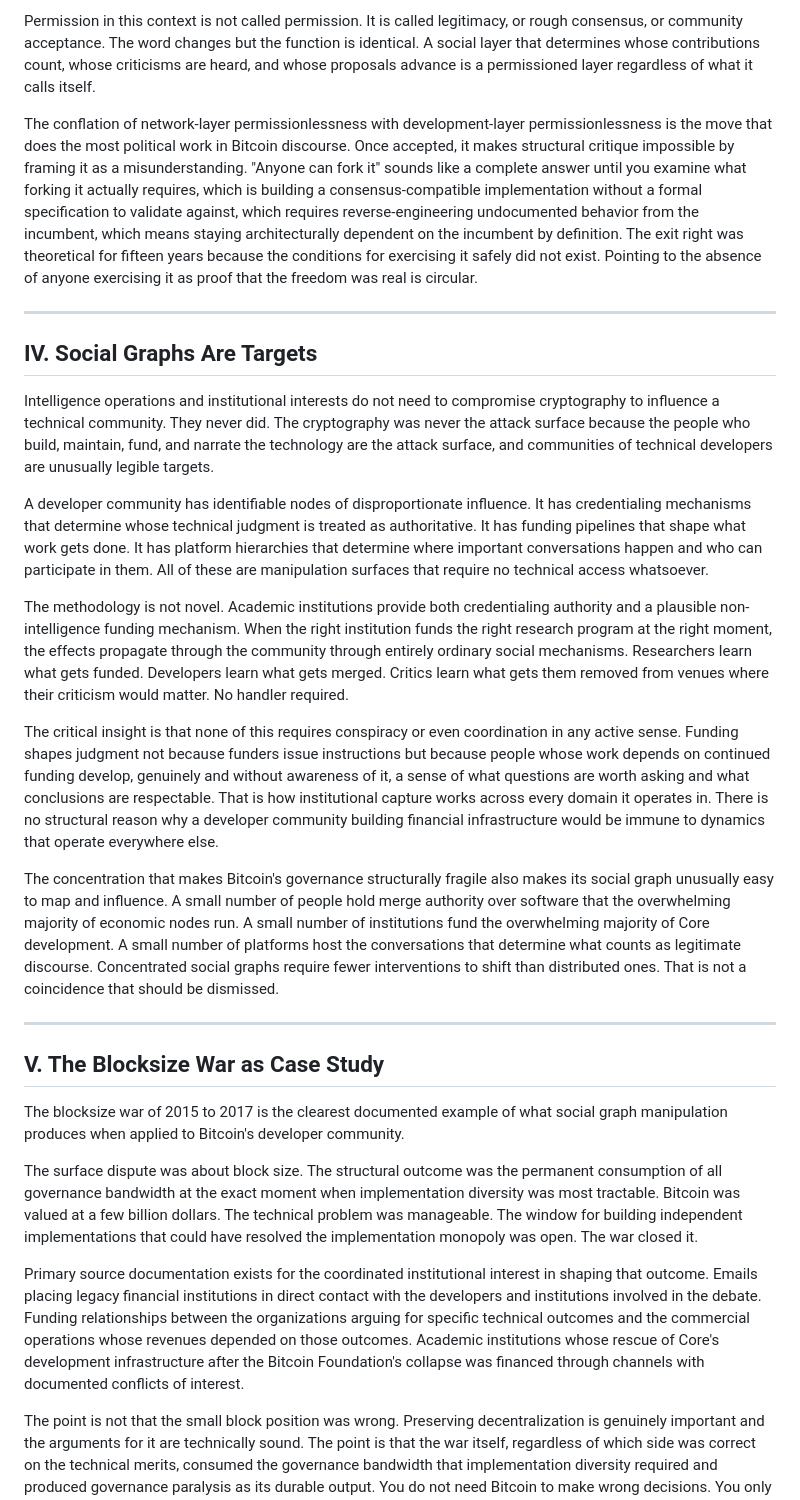
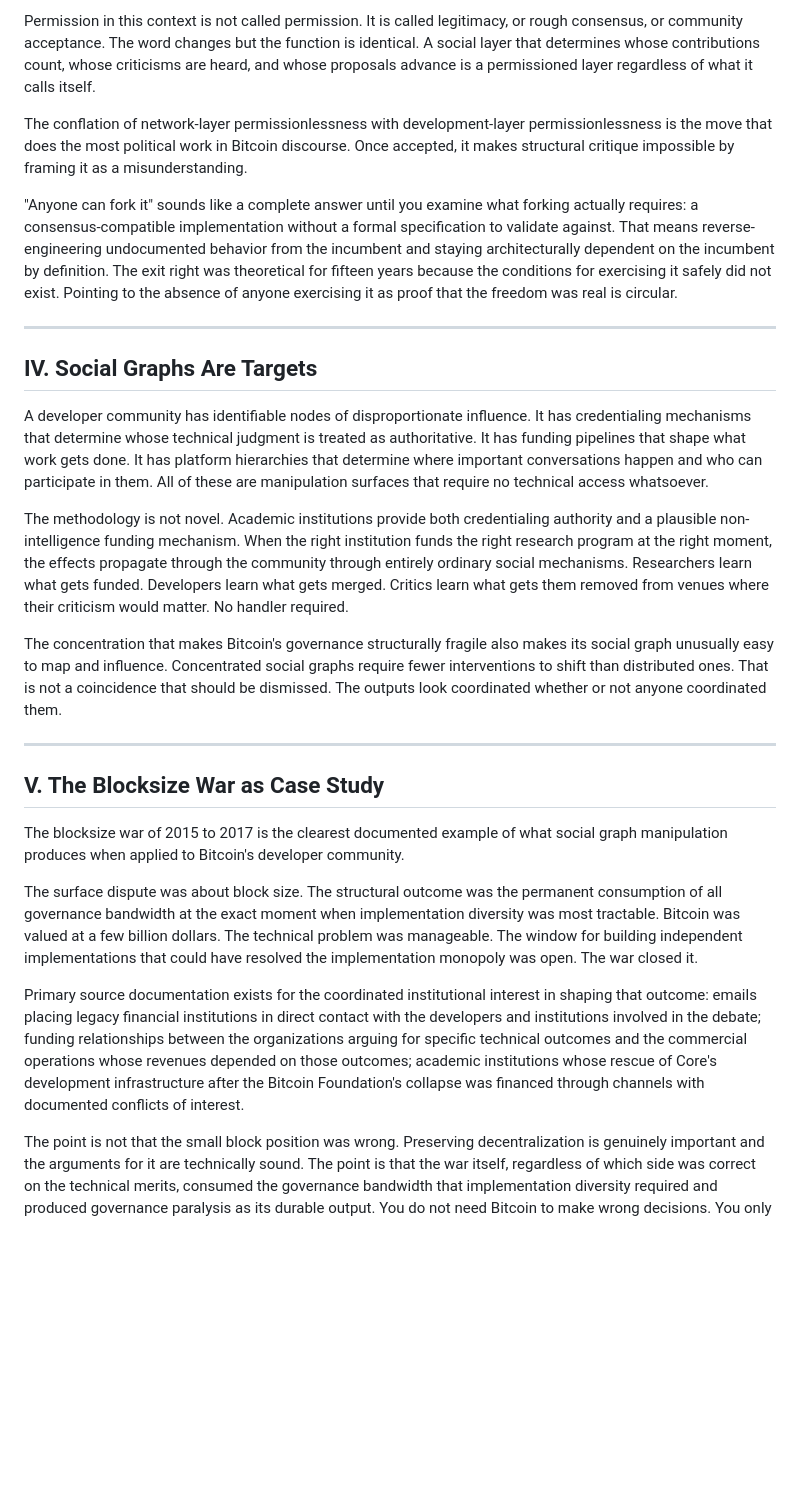
Before and after one commit to secsovereign/secsovereign.github.io, a Markdown page: bitcoin_social_capture.md, the part around one of its changes. GitHub-like rendering; blank space fills up the shorter version.

```diff
--- a/bitcoin_social_capture.md
+++ b/bitcoin_social_capture.md
@@ -56,21 +58,19 @@ The Bitcoin development process is not permissionless in any meaningful sense. G
 
 Permission in this context is not called permission. It is called legitimacy, or rough consensus, or community acceptance. The word changes but the function is identical. A social layer that determines whose contributions count, whose criticisms are heard, and whose proposals advance is a permissioned layer regardless of what it calls itself.
 
-The conflation of network-layer permissionlessness with development-layer permissionlessness is the move that does the most political work in Bitcoin discourse. Once accepted, it makes structural critique impossible by framing it as a misunderstanding. "Anyone can fork it" sounds like a complete answer until you examine what forking it actually requires, which is building a consensus-compatible implementation without a formal specification to validate against, which requires reverse-engineering undocumented behavior from the incumbent, which means staying architecturally dependent on the incumbent by definition. The exit right was theoretical for fifteen years because the conditions for exercising it safely did not exist. Pointing to the absence of anyone exercising it as proof that the freedom was real is circular.
+The conflation of network-layer permissionlessness with development-layer permissionlessness is the move that does the most political work in Bitcoin discourse. Once accepted, it makes structural critique impossible by framing it as a misunderstanding.
+
+"Anyone can fork it" sounds like a complete answer until you examine what forking actually requires: a consensus-compatible implementation without a formal specification to validate against. That means reverse-engineering undocumented behavior from the incumbent and staying architecturally dependent on the incumbent by definition. The exit right was theoretical for fifteen years because the conditions for exercising it safely did not exist. Pointing to the absence of anyone exercising it as proof that the freedom was real is circular.
 
 ---
 
 ## IV. Social Graphs Are Targets
 
-Intelligence operations and institutional interests do not need to compromise cryptography to influence a technical community. They never did. The cryptography was never the attack surface because the people who build, maintain, fund, and narrate the technology are the attack surface, and communities of technical developers are unusually legible targets.
-
 A developer community has identifiable nodes of disproportionate influence. It has credentialing mechanisms that determine whose technical judgment is treated as authoritative. It has funding pipelines that shape what work gets done. It has platform hierarchies that determine where important conversations happen and who can participate in them. All of these are manipulation surfaces that require no technical access whatsoever.
 
 The methodology is not novel. Academic institutions provide both credentialing authority and a plausible non-intelligence funding mechanism. When the right institution funds the right research program at the right moment, the effects propagate through the community through entirely ordinary social mechanisms. Researchers learn what gets funded. Developers learn what gets merged. Critics learn what gets them removed from venues where their criticism would matter. No handler required.
 
-The critical insight is that none of this requires conspiracy or even coordination in any active sense. Funding shapes judgment not because funders issue instructions but because people whose work depends on continued funding develop, genuinely and without awareness of it, a sense of what questions are worth asking and what conclusions are respectable. That is how institutional capture works across every domain it operates in. There is no structural reason why a developer community building financial infrastructure would be immune to dynamics that operate everywhere else.
-
-The concentration that makes Bitcoin's governance structurally fragile also makes its social graph unusually easy to map and influence. A small number of people hold merge authority over software that the overwhelming majority of economic nodes run. A small number of institutions fund the overwhelming majority of Core development. A small number of platforms host the conversations that determine what counts as legitimate discourse. Concentrated social graphs require fewer interventions to shift than distributed ones. That is not a coincidence that should be dismissed.
+The concentration that makes Bitcoin's governance structurally fragile also makes its social graph unusually easy to map and influence. Concentrated social graphs require fewer interventions to shift than distributed ones. That is not a coincidence that should be dismissed. The outputs look coordinated whether or not anyone coordinated them.
 
 ---
 
@@ -80,7 +80,7 @@ The blocksize war of 2015 to 2017 is the clearest documented example of what soc
 
 The surface dispute was about block size. The structural outcome was the permanent consumption of all governance bandwidth at the exact moment when implementation diversity was most tractable. Bitcoin was valued at a few billion dollars. The technical problem was manageable. The window for building independent implementations that could have resolved the implementation monopoly was open. The war closed it.
 
-Primary source documentation exists for the coordinated institutional interest in shaping that outcome. Emails placing legacy financial institutions in direct contact with the developers and institutions involved in the debate. Funding relationships between the organizations arguing for specific technical outcomes and the commercial operations whose revenues depended on those outcomes. Academic institutions whose rescue of Core's development infrastructure after the Bitcoin Foundation's collapse was financed through channels with documented conflicts of interest.
+Primary source documentation exists for the coordinated institutional interest in shaping that outcome: emails placing legacy financial institutions in direct contact with the developers and institutions involved in the debate; funding relationships between the organizations arguing for specific technical outcomes and the commercial operations whose revenues depended on those outcomes; academic institutions whose rescue of Core's development infrastructure after the Bitcoin Foundation's collapse was financed through channels with documented conflicts of interest.
 
 The point is not that the small block position was wrong. Preserving decentralization is genuinely important and the arguments for it are technically sound. The point is that the war itself, regardless of which side was correct on the technical merits, consumed the governance bandwidth that implementation diversity required and produced governance paralysis as its durable output. You do not need Bitcoin to make wrong decisions. You only need it to make no decisions. Paralysis was a victory condition for every institutional interest threatened by functional peer-to-peer money, and the blocksize war delivered it.
 
```
Also changed, not shown: other parts of bitcoin_social_capture.md (+15 -11 lines), the_last_uncaptured_asset.md (+26 -18 lines).
